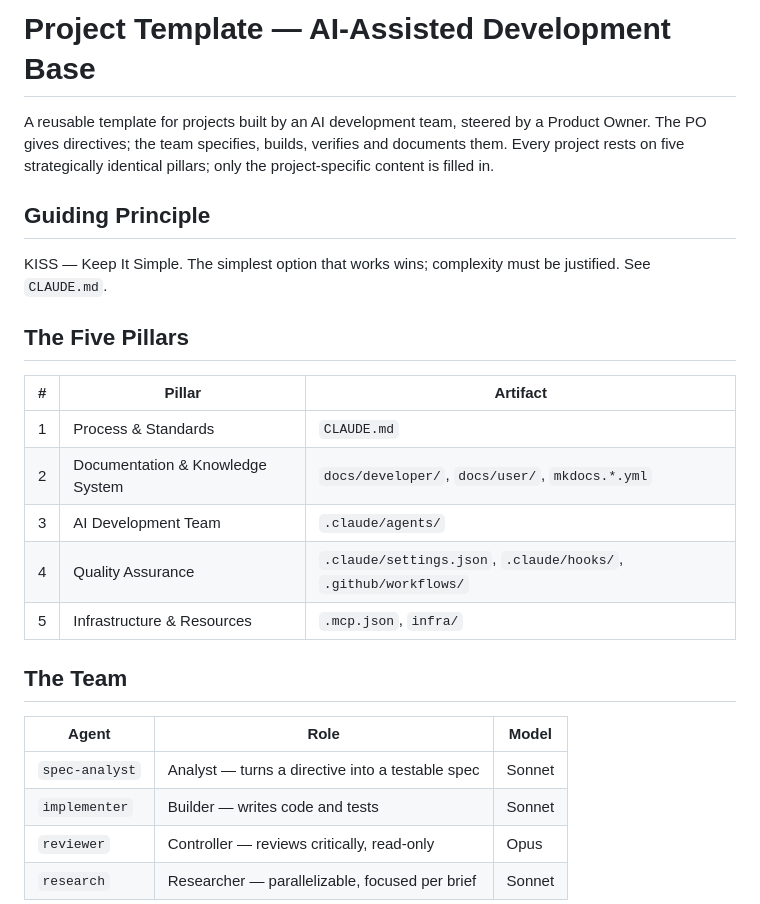
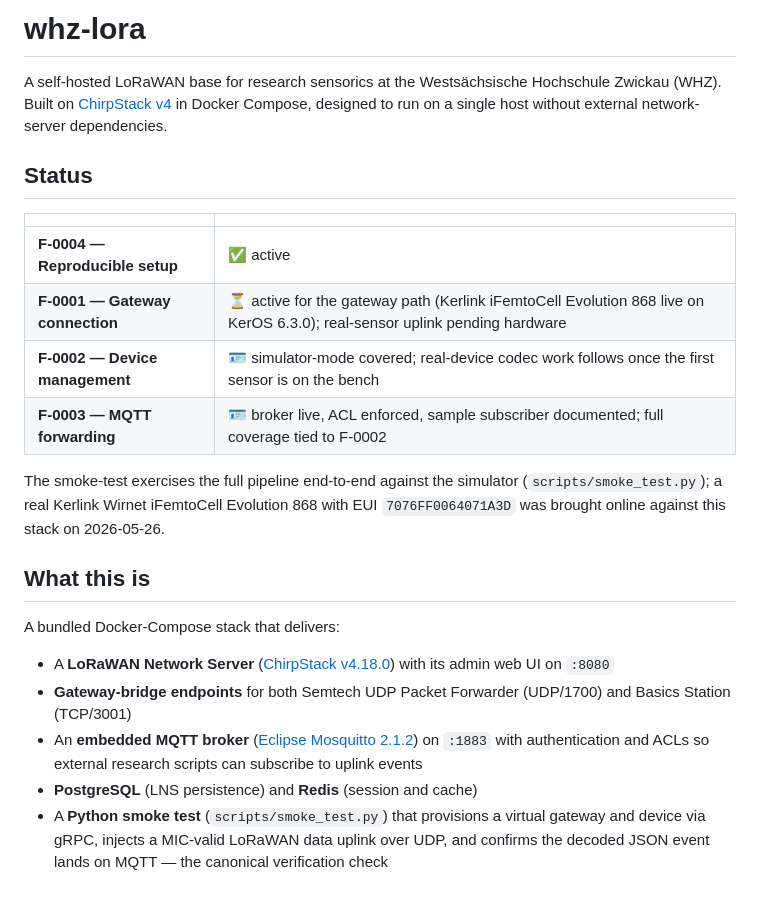
Before and after one commit to theautomatist/whz-lora, a Markdown page: README.md, the part around one of its changes. Drawn GitHub-style.

```diff
--- a/README.md
+++ b/README.md
@@ -1,31 +1,39 @@
-# Project Template — AI-Assisted Development Base
+# whz-lora
 
-A reusable template for projects built by an AI development team, steered by
-a Product Owner. The PO gives directives; the team specifies, builds,
-verifies and documents them. Every project rests on five strategically
-identical pillars; only the project-specific content is filled in.
+A self-hosted LoRaWAN base for research sensorics at the
+Westsächsische Hochschule Zwickau (WHZ).  Built on
+[ChirpStack v4](https://www.chirpstack.io/) in Docker Compose,
+designed to run on a single host without external network-server
+dependencies.
 
-## Guiding Principle
+## Status
 
-KISS — Keep It Simple. The simplest option that works wins; complexity must
-be justified. See `CLAUDE.md`.
+| | |
+|---|---|
+| **F-0004 — Reproducible setup** | ✅ active |
+| **F-0001 — Gateway connection** | ⏳ active for the gateway path (Kerlink iFemtoCell Evolution 868 live on KerOS 6.3.0); real-sensor uplink pending hardware |
+| **F-0002 — Device management** | 🪪 simulator-mode covered; real-device codec work follows once the first sensor is on the bench |
+| **F-0003 — MQTT forwarding** | 🪪 broker live, ACL enforced, sample subscriber documented; full coverage tied to F-0002 |
 
-## The Five Pillars
+The smoke-test exercises the full pipeline end-to-end against the
+simulator (`scripts/smoke_test.py`); a real Kerlink Wirnet iFemtoCell
+Evolution 868 with EUI `7076FF0064071A3D` was brought online against
+this stack on 2026-05-26.
 
-| # | Pillar | Artifact |
-|---|---|---|
-| 1 | Process & Standards | `CLAUDE.md` |
-| 2 | Documentation & Knowledge System | `docs/developer/`, `docs/user/`, `mkdocs.*.yml` |
-| 3 | AI Development Team | `.claude/agents/` |
-| 4 | Quality Assurance | `.claude/settings.json`, `.claude/hooks/`, `.github/workflows/` |
-| 5 | Infrastructure & Resources | `.mcp.json`, `infra/` |
+## What this is
 
-## The Team
+A bundled Docker-Compose stack that delivers:
 
-| Agent | Role | Model |
-|---|---|---|
-| `spec-analyst` | Analyst — turns a directive into a testable spec | Sonnet |
-| `implementer` | Builder — writes code and tests | Sonnet |
-| `reviewer` | Controller — reviews critically, read-only | Opus |
-| `research` | Researcher — parallelizable, focused per brief | Sonnet |
+- A **LoRaWAN Network Server** ([ChirpStack v4.18.0](https://www.chirpstack.io/))
+  with its admin web UI on `:8080`
+- **Gateway-bridge endpoints** for both Semtech UDP Packet Forwarder
+  (UDP/1700) and Basics Station (TCP/3001)
+- An **embedded MQTT broker** ([Eclipse Mosquitto 2.1.2](https://mosquitto.org/))
+  on `:1883` with authentication and ACLs so external research scripts
+  can subscribe to uplink events
+- **PostgreSQL** (LNS persistence) and **Redis** (session and cache)
+- A **Python smoke test** (`scripts/smoke_test.py`) that provisions a
+  virtual gateway and device via gRPC, injects a MIC-valid LoRaWAN
+  data uplink over UDP, and confirms the decoded JSON event lands on
+  MQTT — the canonical verification check
 
```
Also changed, not shown: other parts of README.md (+99 -46 lines).
